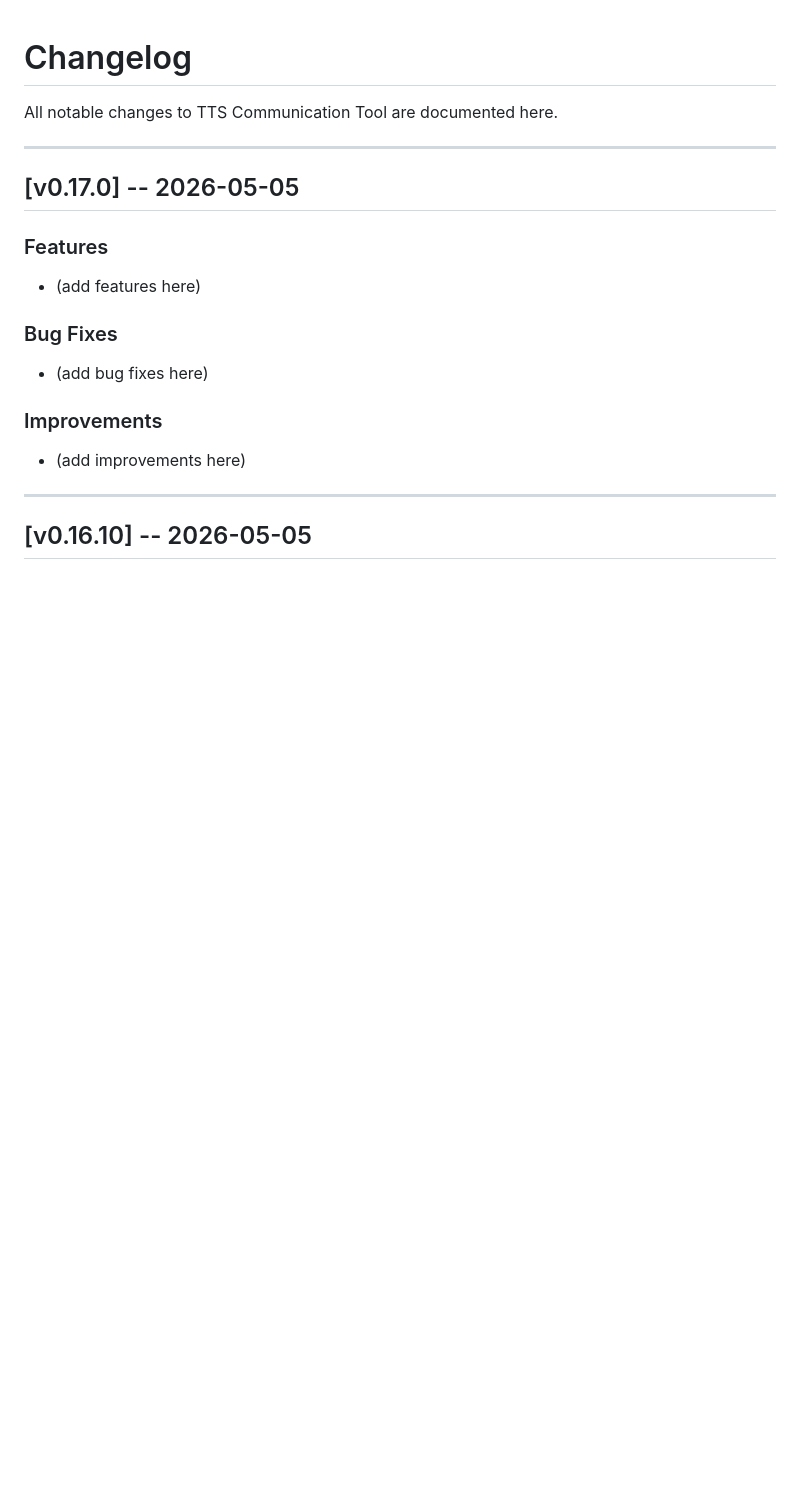
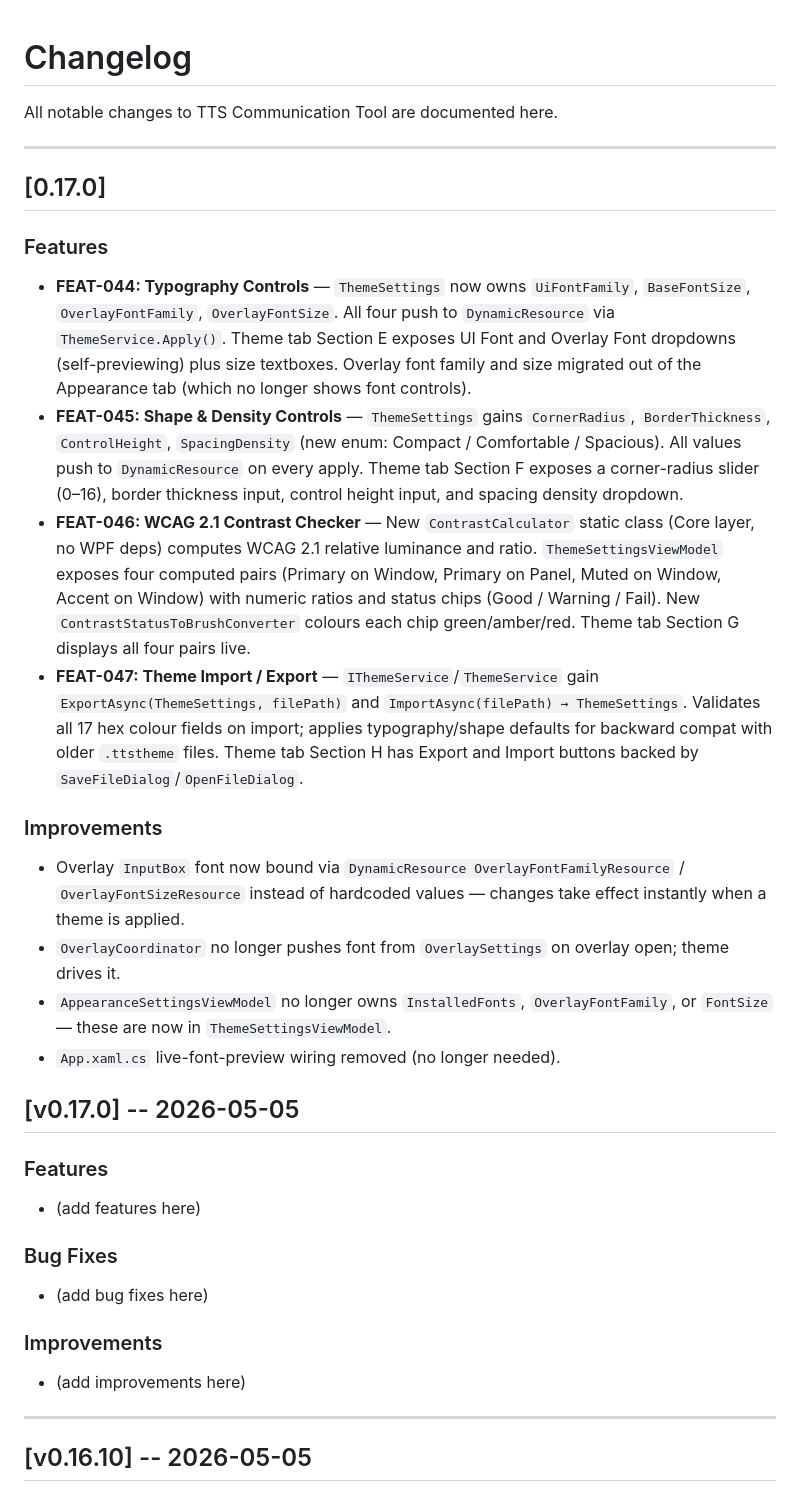
Before and after one commit to FinickySpider/VoxBridge-TTS, a Markdown page: CHANGELOG.md, the part around the change. GitHub-like rendering; blank space fills up the shorter version.

Commit message:
feat(changelog): update to version 0.17.0 with new typography, shape controls, contrast checker, and theme import/export features

```diff
--- a/CHANGELOG.md
+++ b/CHANGELOG.md
@@ -4,6 +4,19 @@ All notable changes to TTS Communication Tool are documented here.
 
 ---
 
+## [0.17.0]
+
+### Features
+- **FEAT-044: Typography Controls** — `ThemeSettings` now owns `UiFontFamily`, `BaseFontSize`, `OverlayFontFamily`, `OverlayFontSize`. All four push to `DynamicResource` via `ThemeService.Apply()`. Theme tab Section E exposes UI Font and Overlay Font dropdowns (self-previewing) plus size textboxes. Overlay font family and size migrated out of the Appearance tab (which no longer shows font controls).
+- **FEAT-045: Shape & Density Controls** — `ThemeSettings` gains `CornerRadius`, `BorderThickness`, `ControlHeight`, `SpacingDensity` (new enum: Compact / Comfortable / Spacious). All values push to `DynamicResource` on every apply. Theme tab Section F exposes a corner-radius slider (0–16), border thickness input, control height input, and spacing density dropdown.
+- **FEAT-046: WCAG 2.1 Contrast Checker** — New `ContrastCalculator` static class (Core layer, no WPF deps) computes WCAG 2.1 relative luminance and ratio. `ThemeSettingsViewModel` exposes four computed pairs (Primary on Window, Primary on Panel, Muted on Window, Accent on Window) with numeric ratios and status chips (Good / Warning / Fail). New `ContrastStatusToBrushConverter` colours each chip green/amber/red. Theme tab Section G displays all four pairs live.
+- **FEAT-047: Theme Import / Export** — `IThemeService`/`ThemeService` gain `ExportAsync(ThemeSettings, filePath)` and `ImportAsync(filePath) → ThemeSettings`. Validates all 17 hex colour fields on import; applies typography/shape defaults for backward compat with older `.ttstheme` files. Theme tab Section H has Export and Import buttons backed by `SaveFileDialog`/`OpenFileDialog`.
+
+### Improvements
+- Overlay `InputBox` font now bound via `DynamicResource OverlayFontFamilyResource` / `OverlayFontSizeResource` instead of hardcoded values — changes take effect instantly when a theme is applied.
+- `OverlayCoordinator` no longer pushes font from `OverlaySettings` on overlay open; theme drives it.
+- `AppearanceSettingsViewModel` no longer owns `InstalledFonts`, `OverlayFontFamily`, or `FontSize` — these are now in `ThemeSettingsViewModel`.
+- `App.xaml.cs` live-font-preview wiring removed (no longer needed).
 
 
 
```
Also changed, not shown: docs/index/MASTER_INDEX.md (+9 -10 lines).
